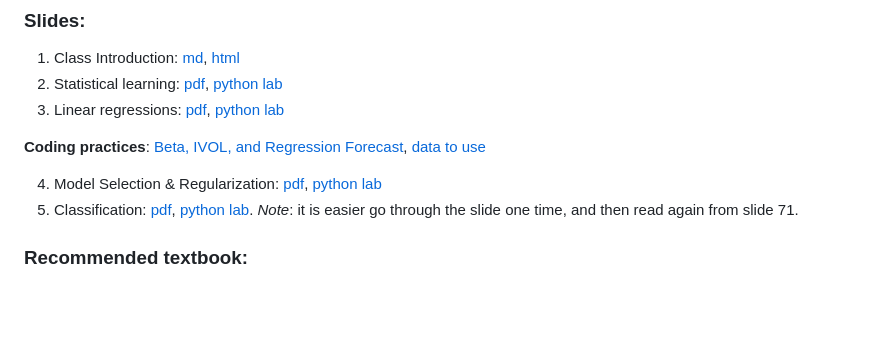
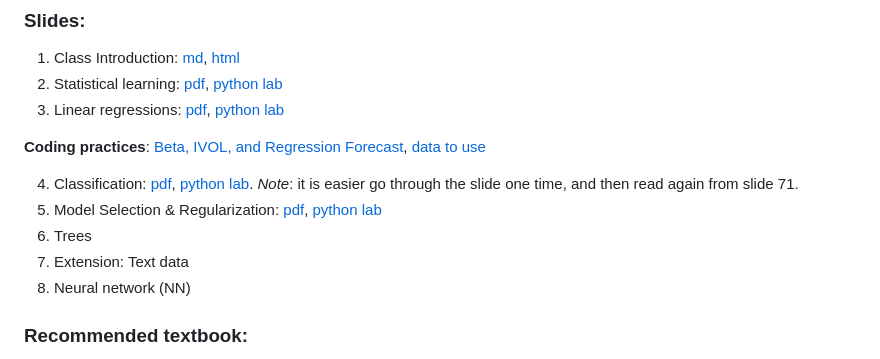
Before and after one commit to diengiau/ml4fin, a Markdown page: README.md, the part around the change. Rendered like a GitHub page; blank space fills up the shorter version.

Commit message:
fix order of lectures

```diff
--- a/README.md
+++ b/README.md
@@ -34,9 +34,11 @@ Please read the full description at [Syllabus website](https://newdoc.nccu.edu.t
 **Coding practices**: [Beta, IVOL, and Regression Forecast](https://colab.research.google.com/drive/1YLaK1IPQfD-HHDoHxAHCaxU-rjIMNQCz?usp=sharing), [data to use](https://www.dropbox.com/scl/fo/ognybotrh64klyxza7g58/AF3rsKJ096O-A__mf8ihTqw?rlkey=ts36wpz90b194375je5nt5g0g&st=wsfmo7gf&dl=0)
 
 
-4. Model Selection & Regularization: [pdf](https://raw.githack.com/diengiau/ml4fin/main/slides/Ch6_Model_Selection.pdf), [python lab](https://colab.research.google.com/github/intro-stat-learning/ISLP_labs/blob/v2.2.1/Ch06-varselect-lab.ipynb)
-5. Classification: [pdf](https://raw.githack.com/diengiau/ml4fin/main/slides/Ch4_Classification.pdf), [python lab](https://colab.research.google.com/github/intro-stat-learning/ISLP_labs/blob/v2.2/Ch04-classification-lab.ipynb). *Note*: it is easier go through the slide one time, and then read again from slide 71.
-
+4. Classification: [pdf](https://raw.githack.com/diengiau/ml4fin/main/slides/Ch4_Classification.pdf), [python lab](https://colab.research.google.com/github/intro-stat-learning/ISLP_labs/blob/v2.2/Ch04-classification-lab.ipynb). *Note*: it is easier go through the slide one time, and then read again from slide 71.
+5. Model Selection & Regularization: [pdf](https://raw.githack.com/diengiau/ml4fin/main/slides/Ch6_Model_Selection.pdf), [python lab](https://colab.research.google.com/github/intro-stat-learning/ISLP_labs/blob/v2.2.1/Ch06-varselect-lab.ipynb)
+6. Trees
+7. Extension: Text data
+8. Neural network (NN)
 
 ### Recommended textbook:
 
```
